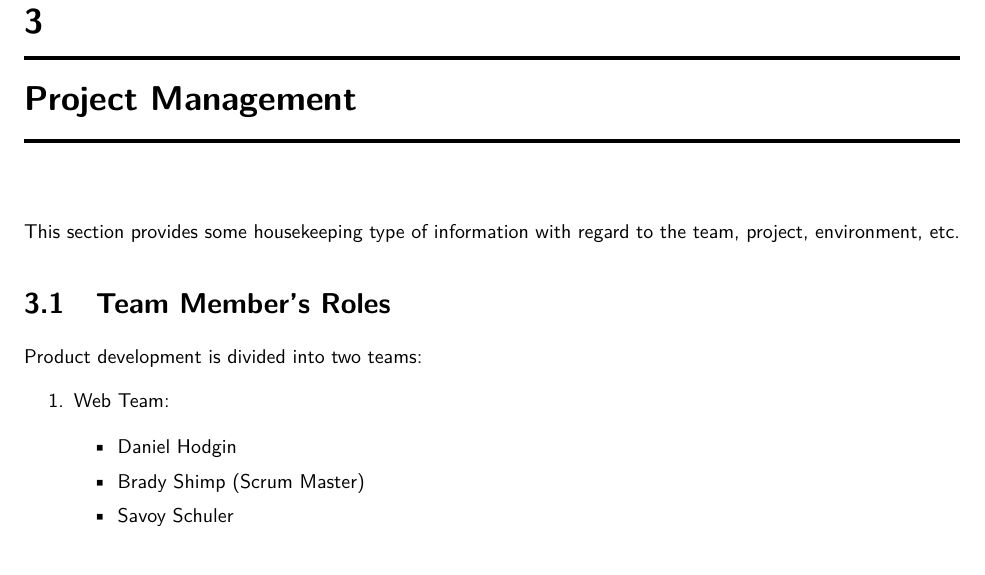
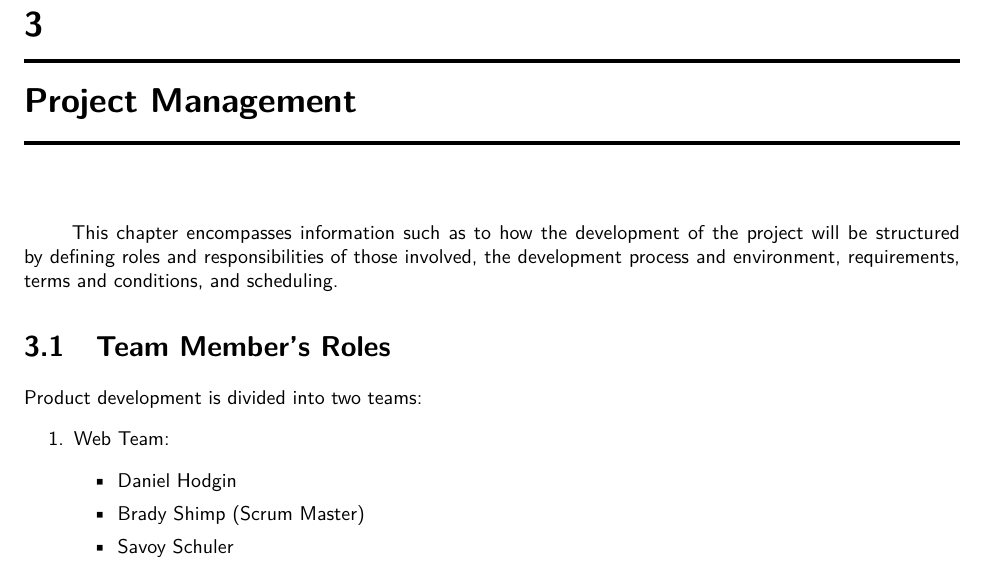
Before and after one commit to SDSMT-CSC/AugmentedEducation, a LaTeX book (DesignTemplate/DesignDocument.tex, which reads DesignTemplate/project.tex): part of page 23 of 130, cut so that both start at the same text. Compiled offline with pdfLaTeX.

Commit message:
Updated the intro to chapter 3

```diff
--- a/DesignTemplate/project.tex
+++ b/DesignTemplate/project.tex
@@ -2,10 +2,11 @@
 
 
 \chapter{Project Management}
-This section provides some housekeeping type of information with regard to the
-team, project, environment, etc.
 
-
+\hspace{7mm}
+This chapter encompasses information such as to how the development of the project will be structured
+by defining roles and responsibilities of those involved, the development process and environment,
+requirements, terms and conditions, and scheduling.
 
 \section{Team Member's Roles}
 %Describe who was involved and what role(s) were played.
```
